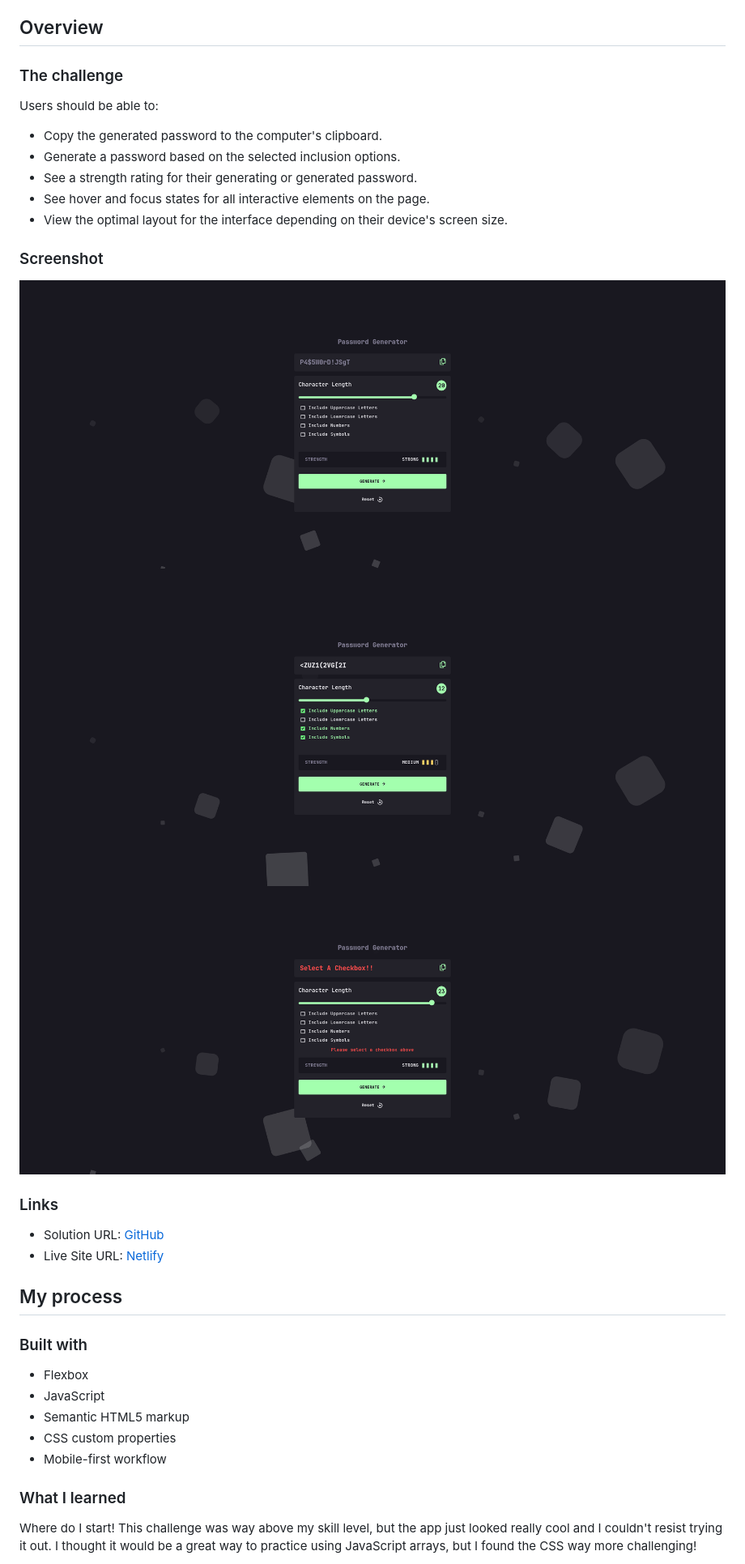
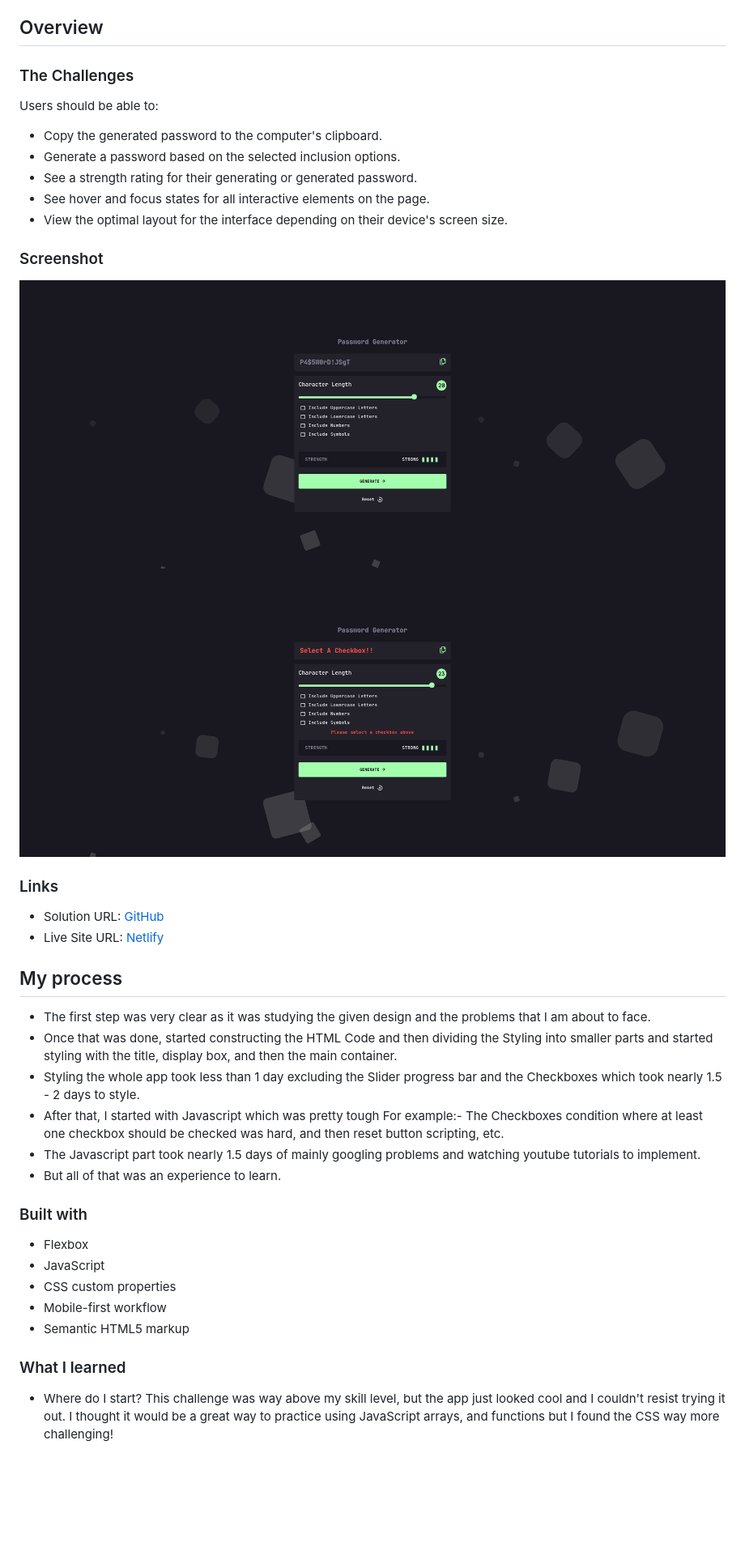
Before and after one commit to SameerJS6/Password-Generator-App, a Markdown page: README.md, the part around the change printed below. Shown: that part at 81% size. GitHub-like rendering; pictures changed too: error-preview.png (added), preview.png (added); blank space fills up the shorter version.

Commit message:
Final Readme Updated

```diff
--- a/README.md
+++ b/README.md
@@ -17,7 +19,7 @@ This is PassGen - A Solid Password Generator App.
 
 ## Overview
 
-### The challenge
+### The Challenges
 
 Users should be able to:
 
@@ -29,9 +31,8 @@ Users should be able to:
 
 ### Screenshot
 
-![](./localhost_5500_%20(5).png)
-![](./localhost_5500_%20(6).png)
-![](./localhost_5500_%20(7).png)
+![](./preview.png)
+![](./error-preview.png)
 
 ### Links
 
@@ -40,16 +41,22 @@ Users should be able to:
 
 ## My process
 
+- The first step was very clear as it was studying the given design and the problems that I am about to face.
+- Once that was done, started constructing the HTML Code and then dividing the Styling into smaller parts and started styling with the title, display box, and then the main container.
+- Styling the whole app took less than 1 day excluding the Slider progress bar and the Checkboxes which took nearly 1.5 - 2 days to style.
+- After that, I started with Javascript which was pretty tough For example:- The Checkboxes condition where at least one checkbox should be checked was hard, and then reset button scripting, etc.
+- The Javascript part took nearly 1.5 days of mainly googling problems and watching youtube tutorials to implement.
+- But all of that was an experience to learn.
+
 ### Built with
 
 - Flexbox
 - JavaScript
-- Semantic HTML5 markup
 - CSS custom properties
 - Mobile-first workflow
-
+- Semantic HTML5 markup
 
 ### What I learned
 
-Where do I start! This challenge was way above my skill level, but the app just looked really cool and I couldn't resist trying it out. I thought it would be a great way to practice using JavaScript arrays, but I found the CSS way more challenging!
+- Where do I start? This challenge was way above my skill level, but the app just looked cool and I couldn't resist trying it out. I thought it would be a great way to practice using JavaScript arrays, and functions but I found the CSS way more challenging!
 
```
Also changed, not shown: other parts of README.md (+35 -26 lines).
